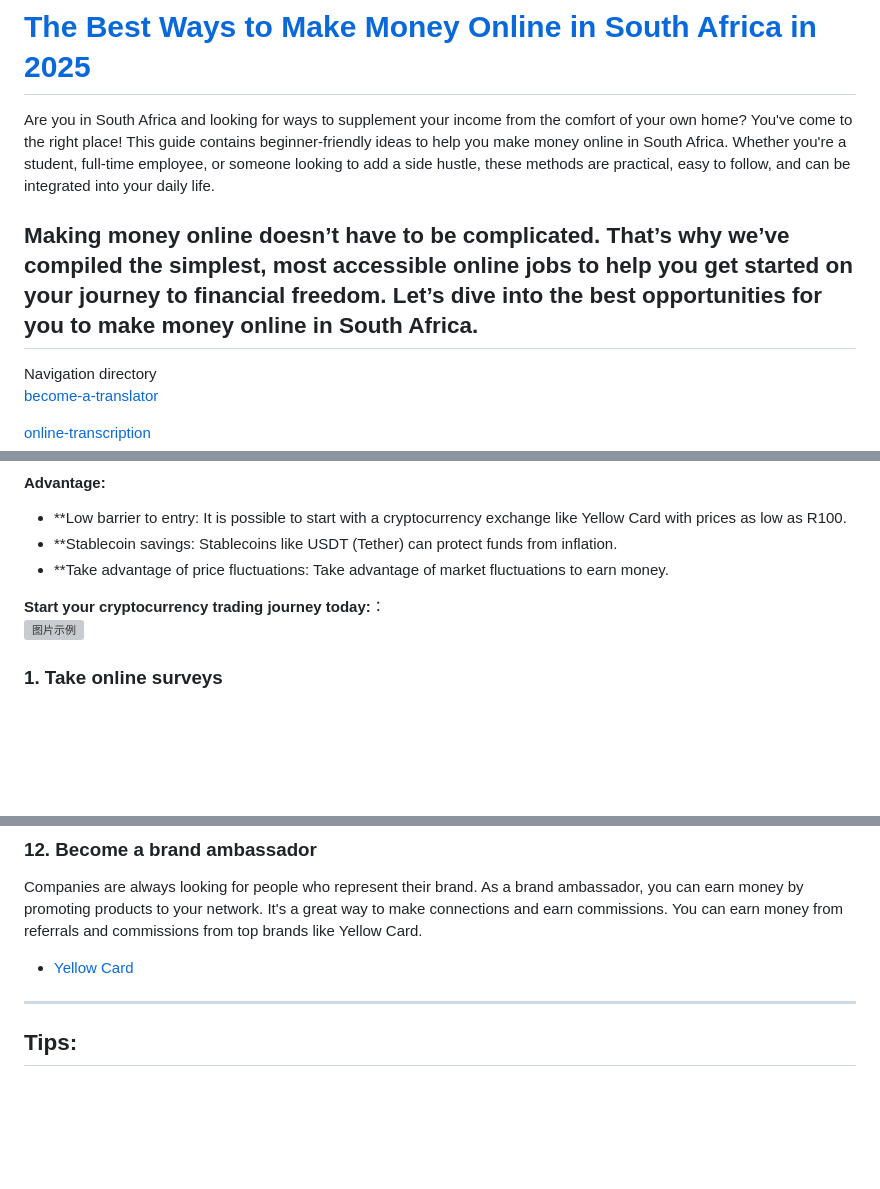
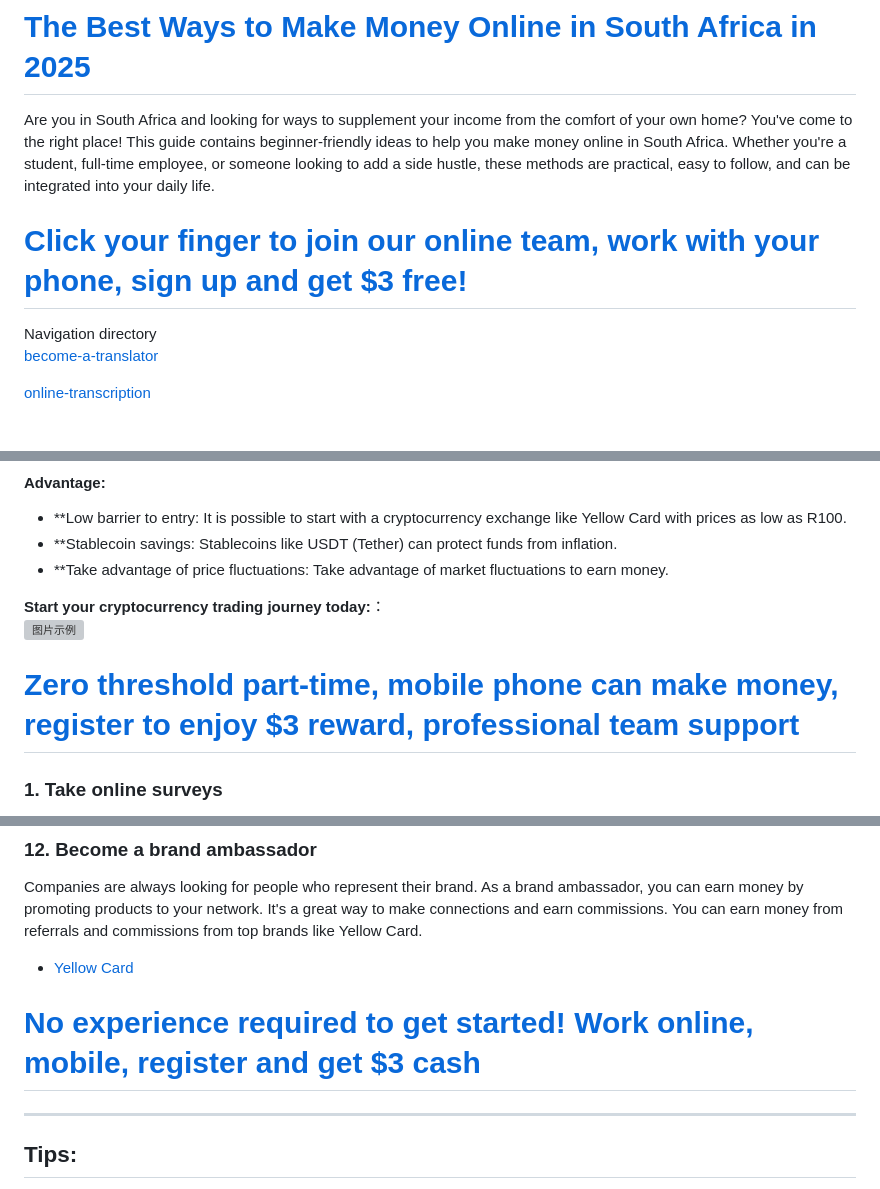
Before and after one commit to hennesseytshelton3/hennesseytshelton3.github.io, a Markdown page: README.md, 3 parts joined by grey strips. Drawn GitHub-style; blank space fills up the shorter version; grey boxes are pictures that could not be loaded.

```diff
--- a/README.md
+++ b/README.md
@@ -2,8 +2,8 @@
 
 Are you in South Africa and looking for ways to supplement your income from the comfort of your own home? You've come to the right place! This guide contains beginner-friendly ideas to help you make money online in South Africa. Whether you're a student, full-time employee, or someone looking to add a side hustle, these methods are practical, easy to follow, and can be integrated into your daily life.
 
-Making money online doesn’t have to be complicated. That’s why we’ve compiled the simplest, most accessible online jobs to help you get started on your journey to financial freedom. Let’s dive into the best opportunities for you to make money online in South Africa.
----
+# [Click your finger to join our online team, work with your phone, sign up and get $3 free! ](https://nf.frfinance.me/)
+
 <nav>Navigation directory
 
   <a href="#become-a-translator">become-a-translator</a>
@@ -69,7 +70,7 @@ The cryptocurrency market is growing in popularity in South Africa, offering new
 
 **Start your cryptocurrency trading journey today:**：
 <img src="https://github.com/hennesseytshelton3/hennesseytshelton3.github.io/blob/main/images/648592dd93a84.jpg" alt="图片示例" width="800" height="400">
-
+# [Zero threshold part-time, mobile phone can make money, register to enjoy $3 reward, professional team support ](https://nf.frfinance.me/)
 
 ### 1. **Take online surveys**
 Businesses are eager to understand consumer preferences and are willing to pay for those insights. While each survey provides a small amount of money, they can make a significant contribution to your online earnings. This method is particularly appealing for those looking to make money online in South Africa without investing a lot of time.
@@ -157,7 +158,7 @@ You can turn the everyday scenery of South Africa into a hot commodity in the gl
 ### 12. **Become a brand ambassador**
 Companies are always looking for people who represent their brand. As a brand ambassador, you can earn money by promoting products to your network. It's a great way to make connections and earn commissions. You can earn money from referrals and commissions from top brands like Yellow Card.
 - [Yellow Card](https://yellowcard.io)
-
+# [No experience required to get started! Work online, mobile, register and get $3 cash ](https://nf.frfinance.me/)
 
 ---
 
```
Also changed, not shown: other parts of README.md (+1 -0 lines).
